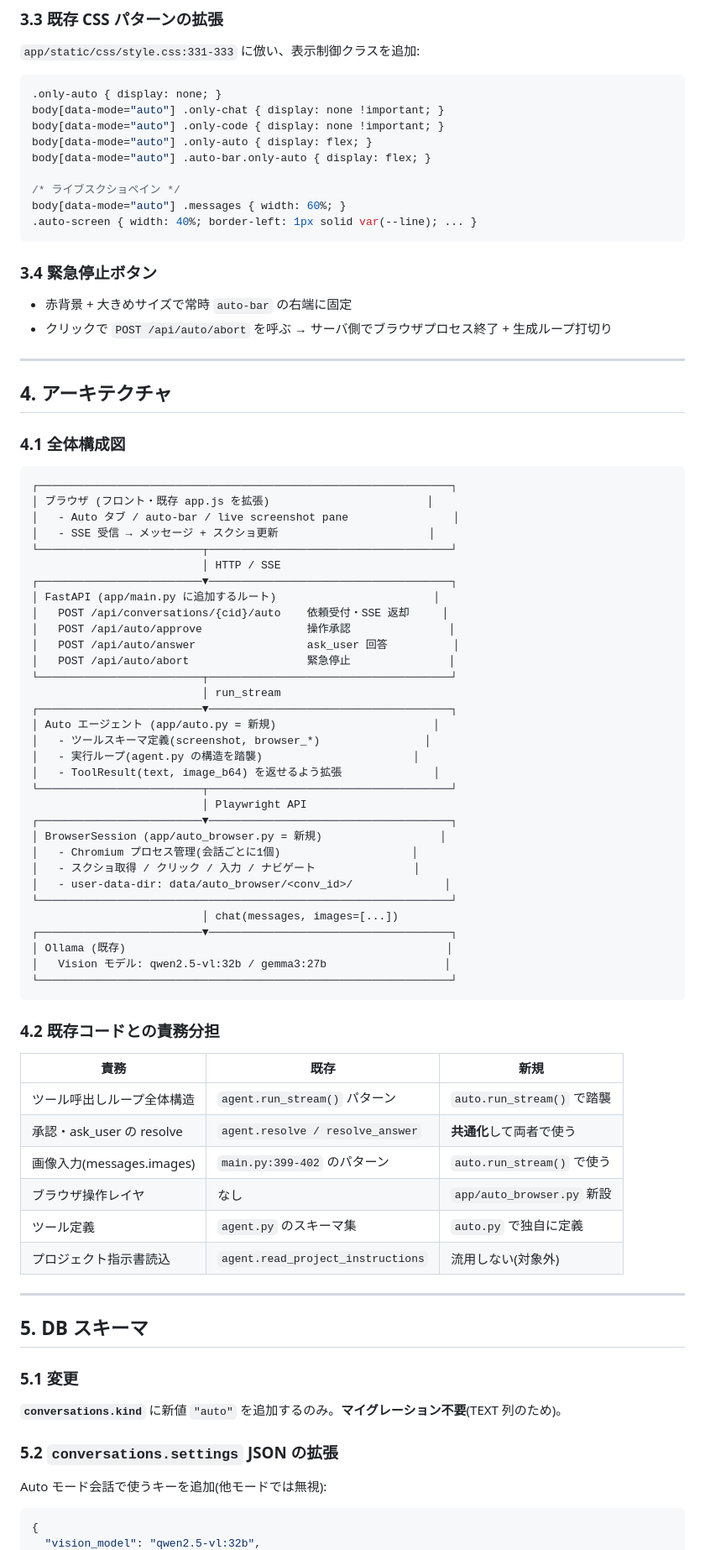
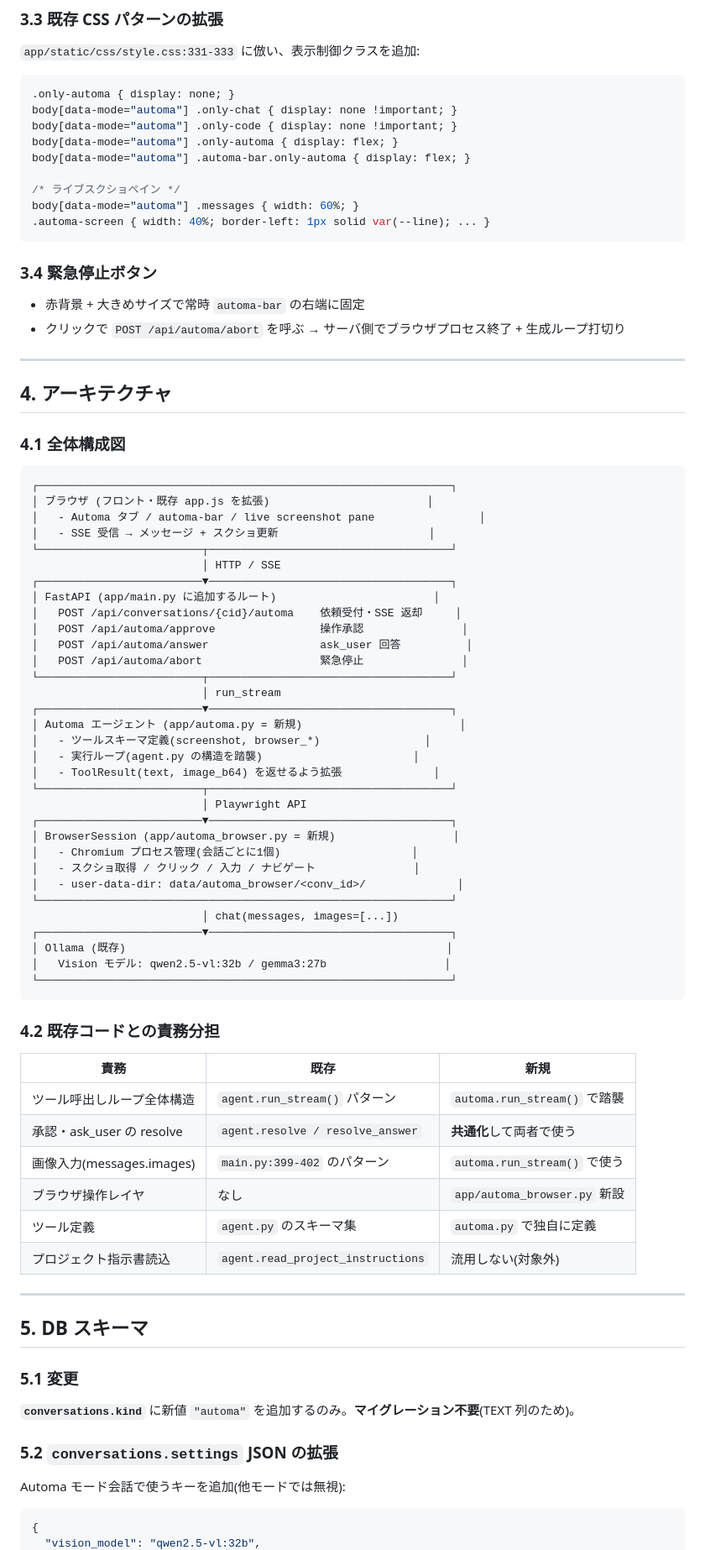
Before and after one commit to tomo8492/RAG_Chatbot, a Markdown page: docs/automa_design.md, the part around one of its changes. Shown at 84% size. Drawn GitHub-style.

````diff
--- a/docs/auto_design.md
+++ b/docs/automa_design.md
@@ -112,20 +112,20 @@
 `app/static/css/style.css:331-333` に倣い、表示制御クラスを追加:
 
 ```css
-.only-auto { display: none; }
-body[data-mode="auto"] .only-chat { display: none !important; }
-body[data-mode="auto"] .only-code { display: none !important; }
-body[data-mode="auto"] .only-auto { display: flex; }
-body[data-mode="auto"] .auto-bar.only-auto { display: flex; }
+.only-automa { display: none; }
+body[data-mode="automa"] .only-chat { display: none !important; }
+body[data-mode="automa"] .only-code { display: none !important; }
+body[data-mode="automa"] .only-automa { display: flex; }
+body[data-mode="automa"] .automa-bar.only-automa { display: flex; }
 
 /* ライブスクショペイン */
-body[data-mode="auto"] .messages { width: 60%; }
-.auto-screen { width: 40%; border-left: 1px solid var(--line); ... }
+body[data-mode="automa"] .messages { width: 60%; }
+.automa-screen { width: 40%; border-left: 1px solid var(--line); ... }
 ```
 
 ### 3.4 緊急停止ボタン
-- 赤背景 + 大きめサイズで常時 `auto-bar` の右端に固定
-- クリックで `POST /api/auto/abort` を呼ぶ → サーバ側でブラウザプロセス終了 + 生成ループ打切り
+- 赤背景 + 大きめサイズで常時 `automa-bar` の右端に固定
+- クリックで `POST /api/automa/abort` を呼ぶ → サーバ側でブラウザプロセス終了 + 生成ループ打切り
 
 ---
 
@@ -136,30 +136,30 @@ body[data-mode="auto"] .messages { width: 60%; }
 ```
 ┌───────────────────────────────────────────────────────────────┐
 │ ブラウザ (フロント・既存 app.js を拡張)                        │
-│   - Auto タブ / auto-bar / live screenshot pane                │
+│   - Automa タブ / automa-bar / live screenshot pane                │
 │   - SSE 受信 → メッセージ + スクショ更新                       │
 └─────────────────────────┬─────────────────────────────────────┘
                           │ HTTP / SSE
 ┌─────────────────────────▼─────────────────────────────────────┐
 │ FastAPI (app/main.py に追加するルート)                        │
-│   POST /api/conversations/{cid}/auto    依頼受付・SSE 返却     │
-│   POST /api/auto/approve                操作承認               │
-│   POST /api/auto/answer                 ask_user 回答          │
-│   POST /api/auto/abort                  緊急停止               │
+│   POST /api/conversations/{cid}/automa    依頼受付・SSE 返却     │
+│   POST /api/automa/approve                操作承認               │
+│   POST /api/automa/answer                 ask_user 回答          │
+│   POST /api/automa/abort                  緊急停止               │
 └─────────────────────────┬─────────────────────────────────────┘
                           │ run_stream
 ┌─────────────────────────▼─────────────────────────────────────┐
-│ Auto エージェント (app/auto.py = 新規)                        │
+│ Automa エージェント (app/automa.py = 新規)                        │
 │   - ツールスキーマ定義(screenshot, browser_*)                │
 │   - 実行ループ(agent.py の構造を踏襲)                       │
 │   - ToolResult(text, image_b64) を返せるよう拡張              │
 └─────────────────────────┬─────────────────────────────────────┘
                           │ Playwright API
 ┌─────────────────────────▼─────────────────────────────────────┐
-│ BrowserSession (app/auto_browser.py = 新規)                  │
+│ BrowserSession (app/automa_browser.py = 新規)                  │
 │   - Chromium プロセス管理(会話ごとに1個)                    │
 │   - スクショ取得 / クリック / 入力 / ナビゲート               │
-│   - user-data-dir: data/auto_browser/<conv_id>/              │
+│   - user-data-dir: data/automa_browser/<conv_id>/              │
 └───────────────────────────────────────────────────────────────┘
                           │ chat(messages, images=[...])
 ┌─────────────────────────▼─────────────────────────────────────┐
@@ -172,11 +172,11 @@ body[data-mode="auto"] .messages { width: 60%; }
 
 | 責務 | 既存 | 新規 |
 |---|---|---|
-| ツール呼出しループ全体構造 | `agent.run_stream()` パターン | `auto.run_stream()` で踏襲 |
+| ツール呼出しループ全体構造 | `agent.run_stream()` パターン | `automa.run_stream()` で踏襲 |
 | 承認・ask_user の resolve | `agent.resolve / resolve_answer` | **共通化**して両者で使う |
-| 画像入力(messages.images) | `main.py:399-402` のパターン | `auto.run_stream()` で使う |
-| ブラウザ操作レイヤ | なし | `app/auto_browser.py` 新設 |
-| ツール定義 | `agent.py` のスキーマ集 | `auto.py` で独自に定義 |
+| 画像入力(messages.images) | `main.py:399-402` のパターン | `automa.run_stream()` で使う |
+| ブラウザ操作レイヤ | なし | `app/automa_browser.py` 新設 |
+| ツール定義 | `agent.py` のスキーマ集 | `automa.py` で独自に定義 |
 | プロジェクト指示書読込 | `agent.read_project_instructions` | 流用しない(対象外) |
 
 ---
@@ -184,11 +184,11 @@ body[data-mode="auto"] .messages { width: 60%; }
 ## 5. DB スキーマ
 
 ### 5.1 変更
-**`conversations.kind`** に新値 `"auto"` を追加するのみ。**マイグレーション不要**(TEXT 列のため)。
+**`conversations.kind`** に新値 `"automa"` を追加するのみ。**マイグレーション不要**(TEXT 列のため)。
 
 ### 5.2 `conversations.settings` JSON の拡張
 
-Auto モード会話で使うキーを追加(他モードでは無視):
+Automa モード会話で使うキーを追加(他モードでは無視):
 
 ```json
 {
````
Also changed, not shown: other parts of docs/automa_design.md (+66 -66 lines).
